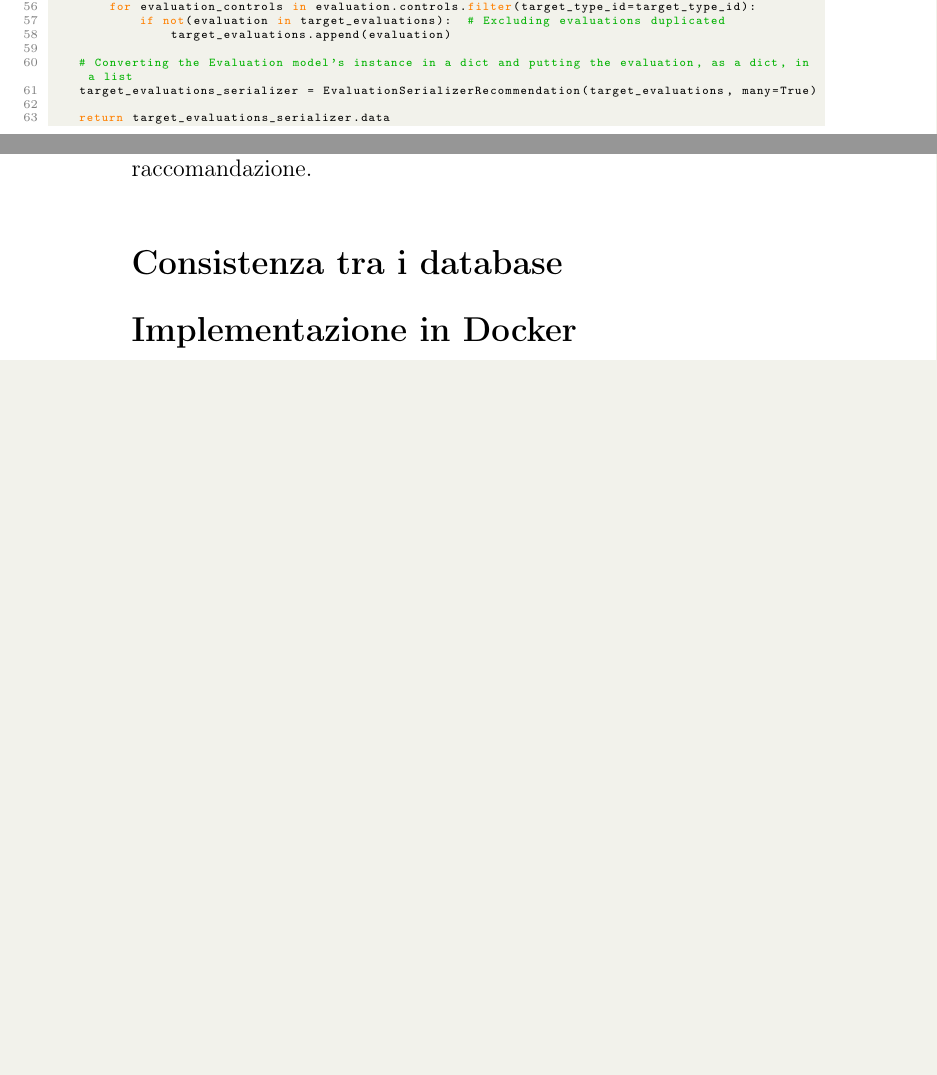
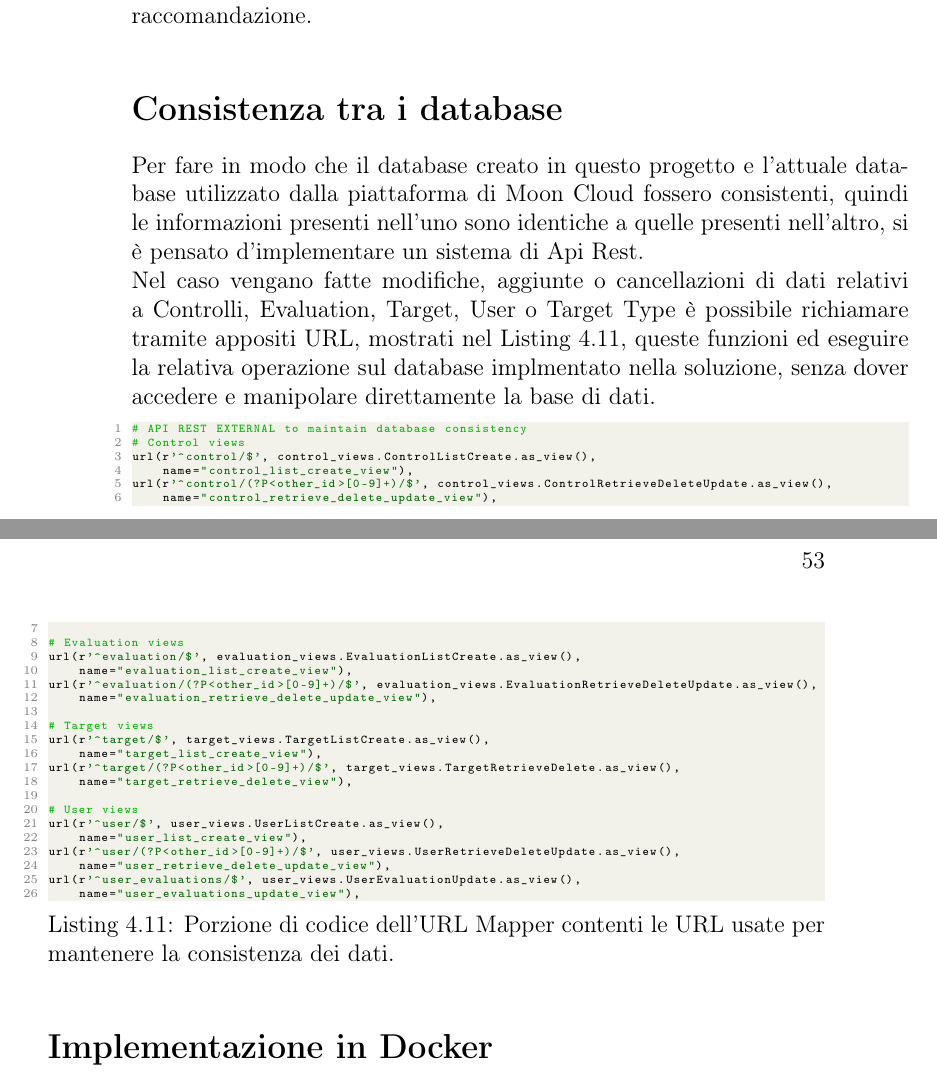
Before and after one commit to albodufie/mooncloud_recommendation-thesis, a LaTeX thesis (main.tex, which reads chapters/04-solution.tex): two parts of pages 61 and 62 of 65 before the commit and two parts of pages 62 and 63 of 67 after it, joined at a grey line, cut at the place of the change, the shorter picture padded with empty space. Compiled offline with pdfLaTeX.

Commit message:
update chp4

```diff
--- a/chapters/04-solution.tex
+++ b/chapters/04-solution.tex
@@ -627,12 +626,6 @@ def target_recommendation_alg(target_type_id):
-    for evaluation in evaluations:  # Scanning all the evaluations
-        for evaluation_controls in evaluation.controls.filter(target_type_id=target_type_id):
-            if not(evaluation in target_evaluations):  # Excluding evaluations duplicated
-                target_evaluations.append(evaluation)
+    target_evaluations = target_recommendation_alg(target_type_id)
 
-    # Converting the Evaluation model's instance in a dict and putting the evaluation, as a dict, in a list
-    target_evaluations_serializer = EvaluationSerializerRecommendation(target_evaluations, many=True)
-
-    return target_evaluations_serializer.data
+    return JsonResponse(target_evaluations, safe=False)
 \end{lstlisting}
 \lstset{style=python_code_style}
 \begin{lstlisting}[language=Python, label=lst:view_rec_ex, caption={Esempi di chiamata e risposta HTTP per i diversi algoritmi di raccomandazione.}]
@@ -706,8 +699,42 @@ HTTP Response Body:
 % VIEW PER MANTERE LA CONSISTENZA COL MIO DATABASE
 \section*{Consistenza tra i database}
 % parlare di rest_framework, dei serializer, e url
+Per fare in modo che il database creato in questo progetto e l'attuale database utilizzato dalla piattaforma di Moon Cloud
+fossero consistenti, quindi le informazioni presenti nell'uno sono identiche a quelle presenti nell'altro, si è
+pensato d'implementare un sistema di Api Rest.\hfill\break
+Nel caso vengano fatte modifiche, aggiunte o cancellazioni di dati relativi a Controlli, Evaluation, Target, User o Target Type
+è possibile richiamare tramite appositi URL, mostrati nel Listing \ref{lst:view_cos_rec_url}, queste funzioni ed eseguire la relativa
+operazione sul database implmentato nella soluzione, senza dover accedere e manipolare direttamente la base di dati.
+\lstset{style=python_code_style}
+\begin{lstlisting}[language=Python, label=lst:view_cos_rec_url, caption={Porzione di codice dell'URL Mapper contenti le URL usate per
+    mantenere la consistenza dei dati.}]
+# API REST EXTERNAL to maintain database consistency
+# Control views
+url(r'^control/$', control_views.ControlListCreate.as_view(),
+    name="control_list_create_view"),
+url(r'^control/(?P<other_id>[0-9]+)/$', control_views.ControlRetrieveDeleteUpdate.as_view(),
+    name="control_retrieve_delete_update_view"),
 
+# Evaluation views
+url(r'^evaluation/$', evaluation_views.EvaluationListCreate.as_view(),
+    name="evaluation_list_create_view"),
+url(r'^evaluation/(?P<other_id>[0-9]+)/$', evaluation_views.EvaluationRetrieveDeleteUpdate.as_view(),
+    name="evaluation_retrieve_delete_update_view"),
 
+# Target views
+url(r'^target/$', target_views.TargetListCreate.as_view(),
+    name="target_list_create_view"),
+url(r'^target/(?P<other_id>[0-9]+)/$', target_views.TargetRetrieveDelete.as_view(),
+    name="target_retrieve_delete_view"),
+
+# User views
+url(r'^user/$', user_views.UserListCreate.as_view(),
+    name="user_list_create_view"),
+url(r'^user/(?P<other_id>[0-9]+)/$', user_views.UserRetrieveDeleteUpdate.as_view(),
+    name="user_retrieve_delete_update_view"),
+url(r'^user_evaluations/$', user_views.UserEvaluationUpdate.as_view(),
+    name="user_evaluations_update_view"),
+\end{lstlisting}
 
 % IMPLEMENTAZIONE CON DOCKER
 \section*{Implementazione in Docker}
```
Also changed, not shown: main.pdf, chapters/04-solution.tex (59 more changed lines).
